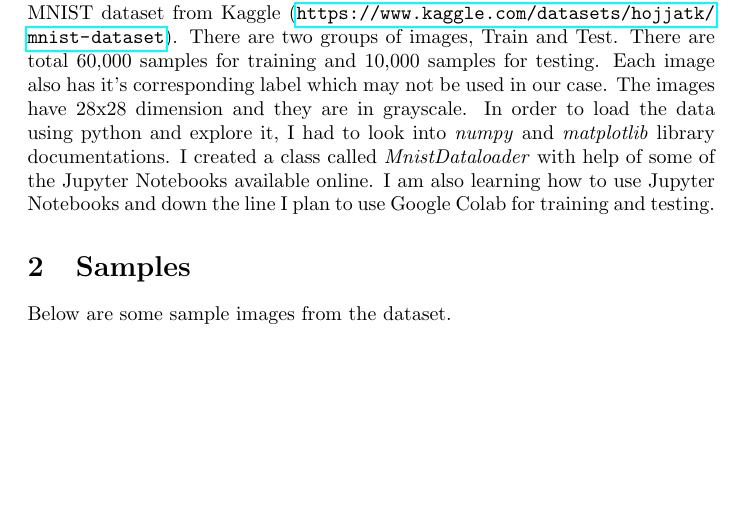
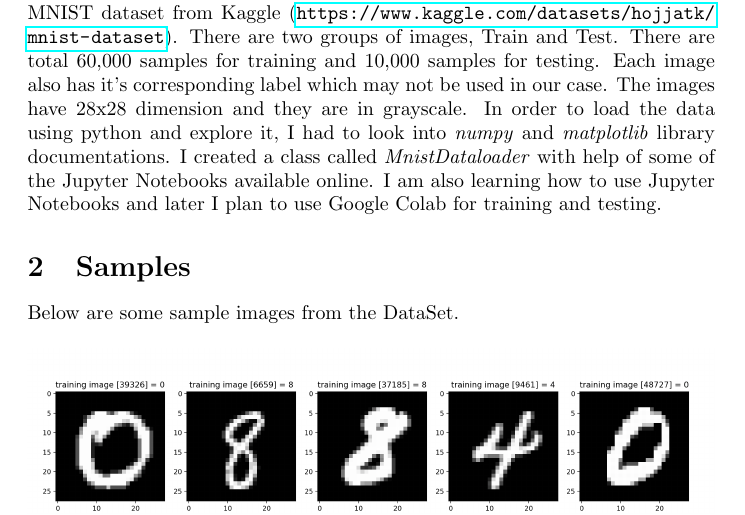
Before and after one commit to skywalker212/cap-6610, a LaTeX document (report-1/main.tex): part of the page before the commit and part of page 1 of 2 after it, cut so that both start at the same text, the shorter picture padded with empty space. Compiled offline with pdfLaTeX.

Commit message:
add progress report

```diff
--- a/report-1/main.tex
+++ b/report-1/main.tex
@@ -47,7 +47,7 @@
 \thispagestyle{firstpage}
 
 \section{Summary}
-For the past few days I have been mainly setting up my local development environment and loading and exploring the data. I have installed \emph{python 3.9.6} on my local machine. I am also using python virtual environment so that I can separate all the python packages for different use cases to different environment and have a \emph{requirements.txt} for the ML virtual environment in case I want to move my work to a separate machine. Apart from that, I have downloaded the MNIST dataset from Kaggle (\url{https://www.kaggle.com/datasets/hojjatk/mnist-dataset}). There are two groups of images, Train and Test. There are total 60,000 samples for training and 10,000 samples for testing. Each image also has it's corresponding label which may not be used in our case. The images have 28x28 dimension and they are in grayscale. In order to load the data using python and explore it, I had to look into \emph{numpy} and \emph{matplotlib} library documentations. I created a class called \emph{MnistDataloader} with help of some of the Jupyter Notebooks available online. I am also learning how to use Jupyter Notebooks and down the line I plan to use Google Colab for training and testing.
+For the past few days I have been mainly setting up my local development environment and loading and exploring the data. I have installed \emph{python 3.9.6} on my local machine. I am also using python virtual environment so that I can separate all the python packages for different use cases to different environment and have a \emph{requirements.txt} for the ML virtual environment in case I want to move my work to a separate machine. Apart from that, I have downloaded the MNIST dataset from Kaggle (\url{https://www.kaggle.com/datasets/hojjatk/mnist-dataset}). There are two groups of images, Train and Test. There are total 60,000 samples for training and 10,000 samples for testing. Each image also has it's corresponding label which may not be used in our case. The images have 28x28 dimension and they are in grayscale. In order to load the data using python and explore it, I had to look into \emph{numpy} and \emph{matplotlib} library documentations. I created a class called \emph{MnistDataloader} with help of some of the Jupyter Notebooks available online. I am also learning how to use Jupyter Notebooks and later I plan to use Google Colab for training and testing.
 
 \section{Samples}
-Below are some sample images from the dataset.
+Below are some sample images from the DataSet.
@@ -54 +57,2 @@ Below are some sample images from the dataset.
+\end{figure}
 
```
Also changed, not shown: report-1/images/sample_images.png (added), sample_images.png (deleted), report-1/main.tex (12 more changed lines).
